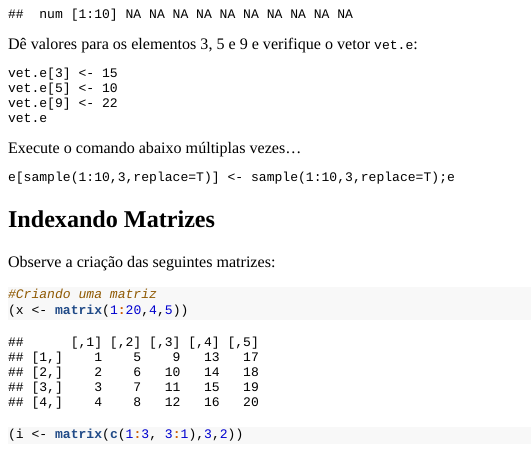
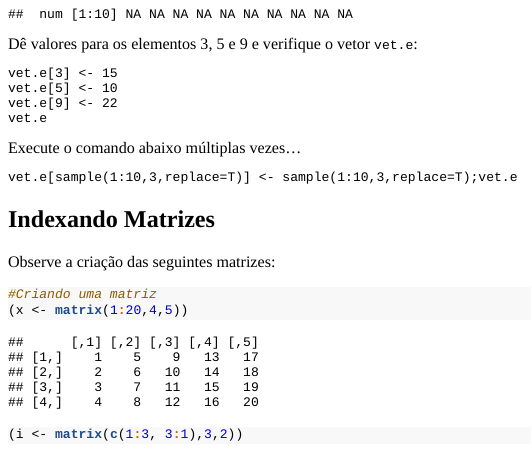
Before and after one commit to AlinneVeiga/EstComp1_2021_1, an R Markdown document (inst/tutorials/Lab4_tut/Lab4_tut.Rmd): the page in a window 1100 px wide, from 190 px down. The pictures show the output file inst/tutorials/Lab4_tut/Lab4_tut.html that the author committed with the source, opened offline.

Commit message:
Add files via upload

````diff
--- a/inst/tutorials/Lab4_tut/Lab4_tut.Rmd
+++ b/inst/tutorials/Lab4_tut/Lab4_tut.Rmd
@@ -44,7 +44,7 @@ vet.e
 
 Execute o comando abaixo múltiplas vezes...
 ```{r b, exercise = TRUE, exercise.eval = FALSE}
-e[sample(1:10,3,replace=T)] <- sample(1:10,3,replace=T);e
+vet.e[sample(1:10,3,replace=T)] <- sample(1:10,3,replace=T);vet.e
 ```
 ## Indexando Matrizes
 
````
Also changed, not shown: inst/tutorials/Lab4_tut/Lab4_tut.html.
